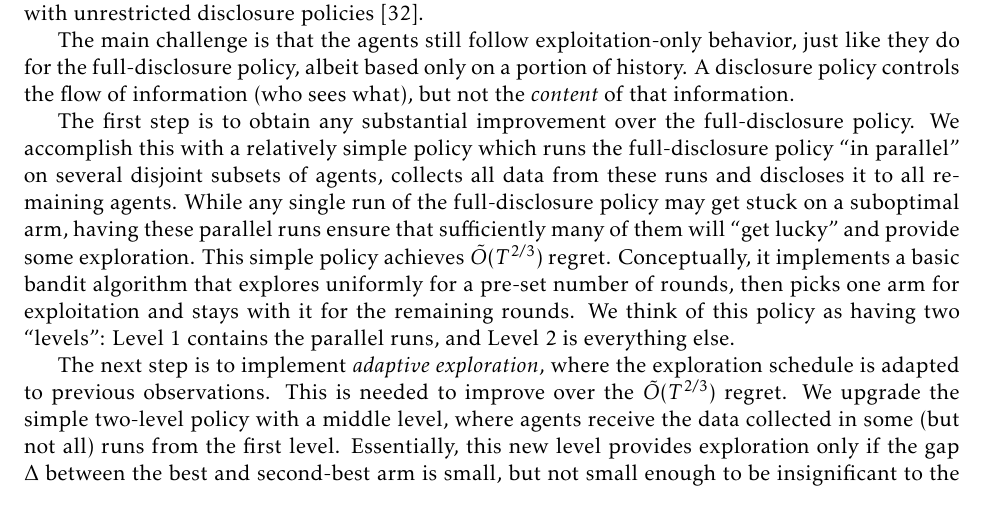
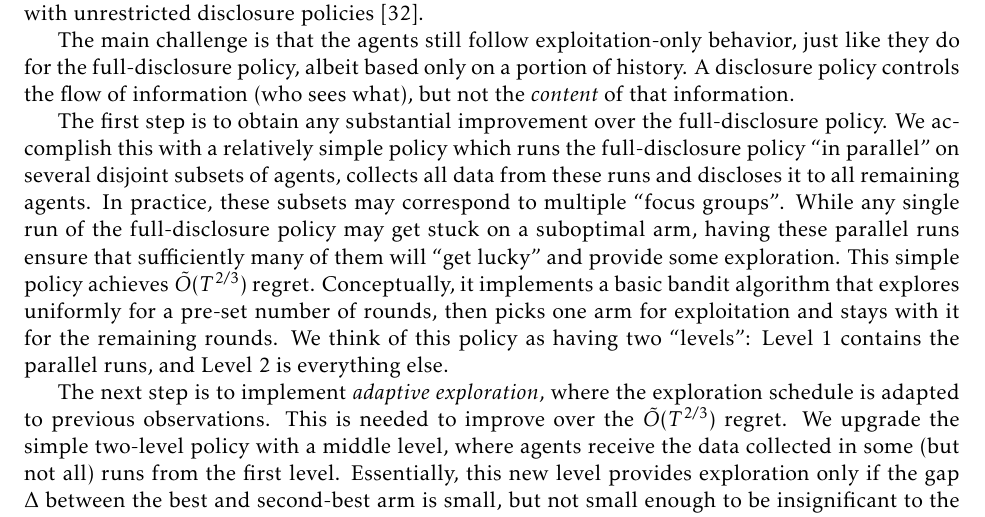
Before and after one commit to maojm/Unbiased-Subhistory, a LaTeX paper (main.tex, which reads intro.tex): part of page 4 of 31 before the commit and part of page 4 of 32 after it, cut so that both start at the same text. Compiled offline with pdfLaTeX.

Commit message:
Added a sentence on focus groups.

```diff
--- a/intro.tex
+++ b/intro.tex
@@ -32,7 +32,7 @@ for problem instances with gap $\Delta$, without knowing the $\Delta$ in advance
 
 The main challenge is that the agents still follow exploitation-only behavior, just like they do for the full-disclosure policy, albeit based only on a portion of history. A disclosure policy controls the flow of information (who sees what), but not the \emph{content} of that information.
 
-The first step is to obtain any substantial improvement over the full-disclosure policy. We accomplish this with a relatively simple policy which runs the full-disclosure policy ``in parallel" on several disjoint subsets of agents,  collects all data from these runs and discloses it to all remaining agents. While any single run of the full-disclosure policy may get stuck on a suboptimal arm, having these parallel runs ensure that sufficiently many of them will ``get lucky" and provide some exploration. This simple policy achieves $\tilde{O}(T^{2/3})$ regret. Conceptually, it implements a basic bandit algorithm that explores uniformly for a pre-set number of rounds, then picks one arm for exploitation and stays with it for the remaining rounds. We think of this policy  as having two ``levels": Level 1 contains the parallel runs, and Level 2 is everything else.
+The first step is to obtain any substantial improvement over the full-disclosure policy. We accomplish this with a relatively simple policy which runs the full-disclosure policy ``in parallel" on several disjoint subsets of agents,  collects all data from these runs and discloses it to all remaining agents. In practice, these subsets may correspond to multiple ``focus groups". While any single run of the full-disclosure policy may get stuck on a suboptimal arm, having these parallel runs ensure that sufficiently many of them will ``get lucky" and provide some exploration. This simple policy achieves $\tilde{O}(T^{2/3})$ regret. Conceptually, it implements a basic bandit algorithm that explores uniformly for a pre-set number of rounds, then picks one arm for exploitation and stays with it for the remaining rounds. We think of this policy  as having two ``levels": Level 1 contains the parallel runs, and Level 2 is everything else.
 
 The next step is to implement \emph{adaptive exploration}, where the exploration schedule is adapted to previous observations. This is needed to improve over the $\tilde{O}(T^{2/3})$ regret. We upgrade the simple two-level policy with a middle level, where agents receive the data collected in some (but not all) runs from the first level. Essentially, this new level provides exploration only if the gap $\Delta$ between the best and second-best arm is small, but not small enough to be insignificant to the regret guarantee.  When this happens, the runs in the first level do not have sufficient time to distinguish the two arms before herding on one of them.  However, for each of these arms, there is some chance that it has an empirical mean reward significantly above its actual mean while the other one has empirical mean reward significantly below its actual mean in any given first-level run.  The second level agents observing such runs will be induced to further explore that arm, allowing the third level agents to get enough samples to distinguish the arms.
 %
```
